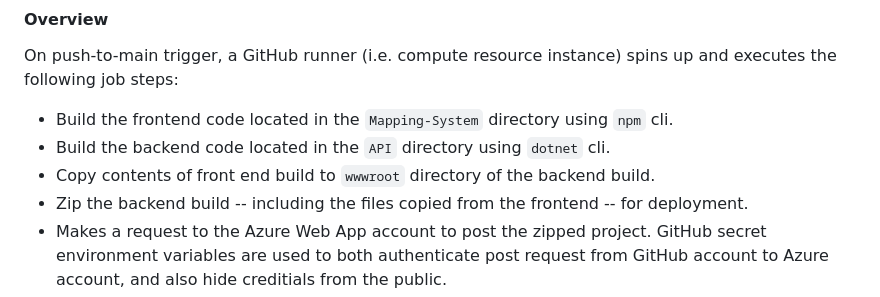
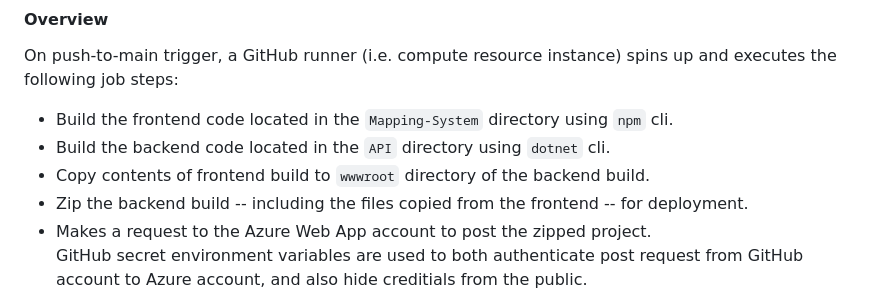
Before and after one commit to hchacon4/USC-Mapping-Project, a Markdown page: README.md, the part around the change. Drawn GitHub-style.

Commit message:
Fix typos in README

```diff
--- a/README.md
+++ b/README.md
@@ -50,7 +50,7 @@ The process is automated using a GitHub workflow YAML script. See `.github/workf
 On push-to-main trigger, a GitHub runner (i.e. compute resource instance) spins up and executes the following job steps:
 * Build the frontend code located in the `Mapping-System` directory using `npm` cli.
 * Build the backend code located in the `API` directory using `dotnet` cli.
-* Copy contents of front end build to `wwwroot` directory of the backend build.
+* Copy contents of frontend build to `wwwroot` directory of the backend build.
 * Zip the backend build -- including the files copied from the frontend -- for deployment.
 * Makes a request to the Azure Web App account to post the zipped project.
 GitHub secret environment variables are used to both authenticate post request from GitHub account to Azure account, and also hide creditials from the public.
```
